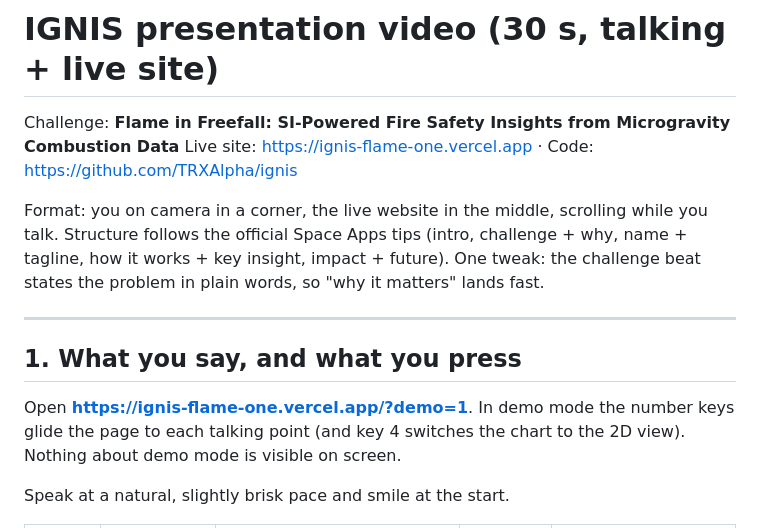
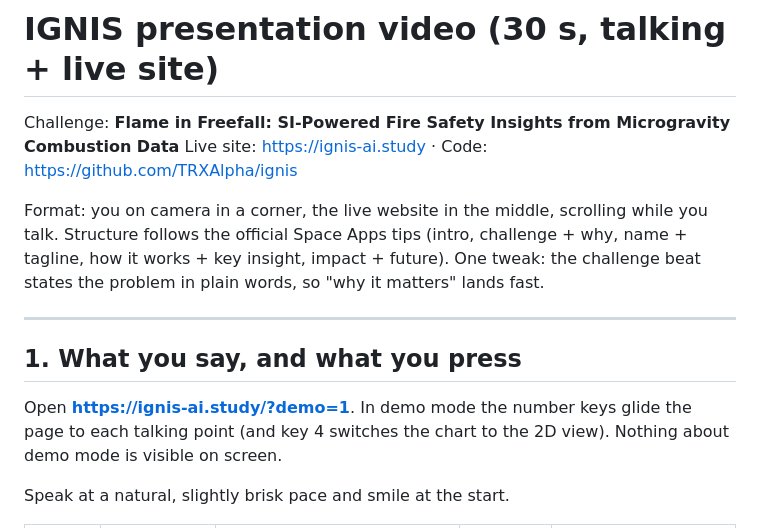
Before and after one commit to TRXAlpha/ignis, a Markdown page: docs/DEMO_SCRIPT.md, the part around the change. Drawn GitHub-style.

```diff
--- a/docs/DEMO_SCRIPT.md
+++ b/docs/DEMO_SCRIPT.md
@@ -1,7 +1,7 @@
 # IGNIS presentation video (30 s, talking + live site)
 
 Challenge: **Flame in Freefall: SI-Powered Fire Safety Insights from Microgravity Combustion Data**
-Live site: https://ignis-flame-one.vercel.app · Code: https://github.com/TRXAlpha/ignis
+Live site: https://ignis-ai.study · Code: https://github.com/TRXAlpha/ignis
 
 Format: you on camera in a corner, the live website in the middle, scrolling while you talk.
 Structure follows the official Space Apps tips (intro, challenge + why, name + tagline, how it works + key insight,
@@ -11,7 +11,7 @@ impact + future). One tweak: the challenge beat states the problem in plain word
 
 ## 1. What you say, and what you press
 
-Open **https://ignis-flame-one.vercel.app/?demo=1**. In demo mode the number keys glide the page to each talking point
+Open **https://ignis-ai.study/?demo=1**. In demo mode the number keys glide the page to each talking point
 (and key 4 switches the chart to the 2D view). Nothing about demo mode is visible on screen.
 
 Speak at a natural, slightly brisk pace and smile at the start.
```
Also changed, not shown: README.md (+15 -2 lines), docs/DELIVERABLES.md (+1 -1 lines), docs/img/demo-thumb.jpg (added).
